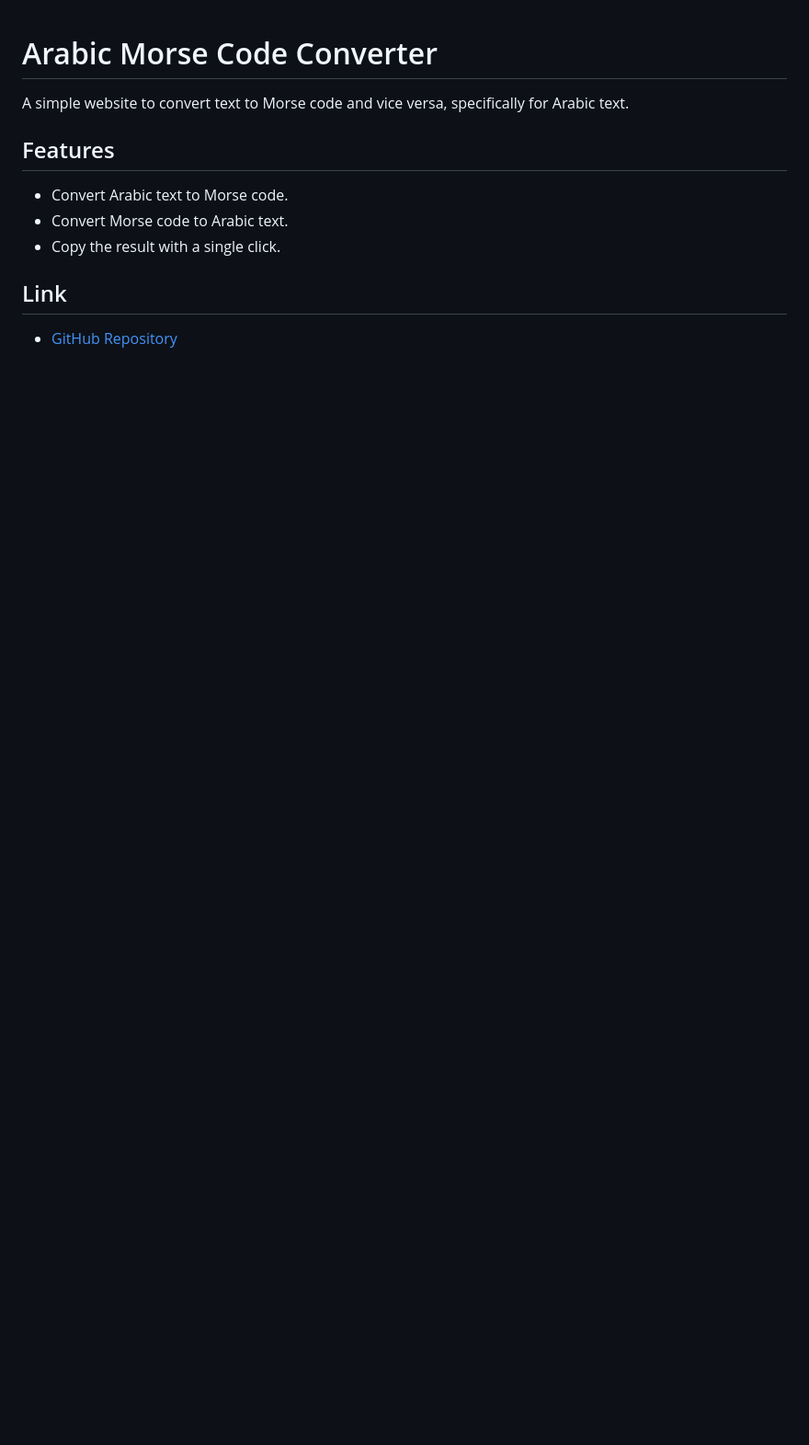
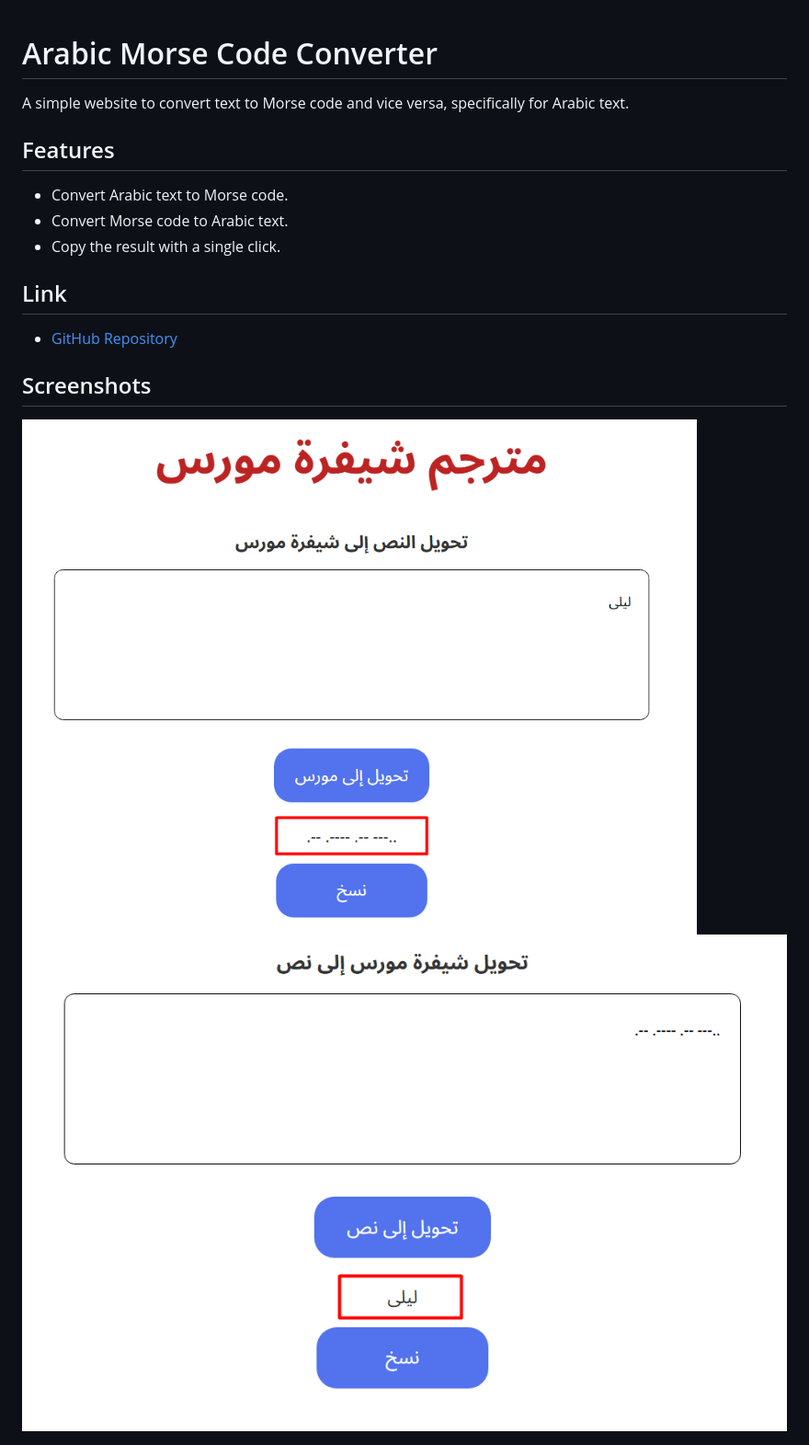
Before and after one commit to mubakhit/Arabic-Morse-Convertor, a Markdown page: README.md, the part around the change. Shown: that part at 92% size. Drawn GitHub-style; pictures changed too: images/screenshot1.png (added), images/screenshot2.png (added); blank space fills up the shorter version.

Commit message:
update README file
add screenshots

```diff
--- a/README.md
+++ b/README.md
@@ -12,3 +12,8 @@ A simple website to convert text to Morse code and vice versa, specifically for
 ## Link
 
 - [GitHub Repository](https://github.com/mubakhit/Arabic-Morse-Convertor)
+
+## Screenshots
+
+<img src="images/screenshot1.png" alt="Alt Text">
+<img src="images/screenshot2.png" alt="Alt Text">
```
